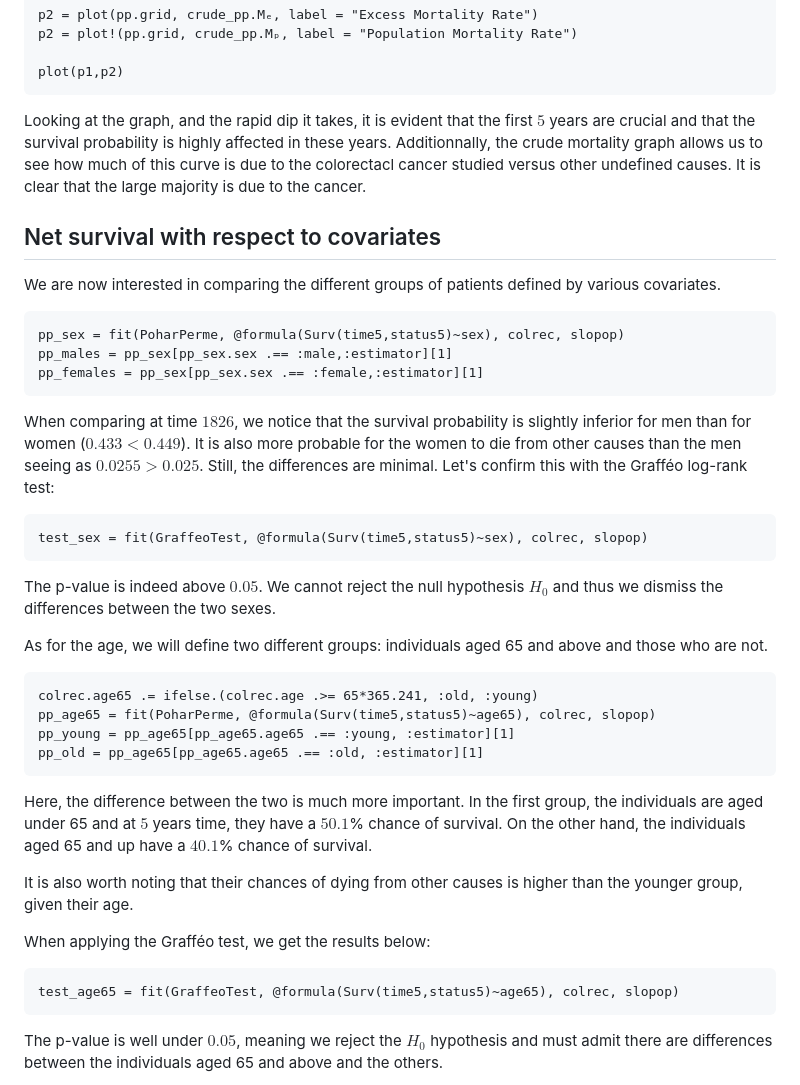
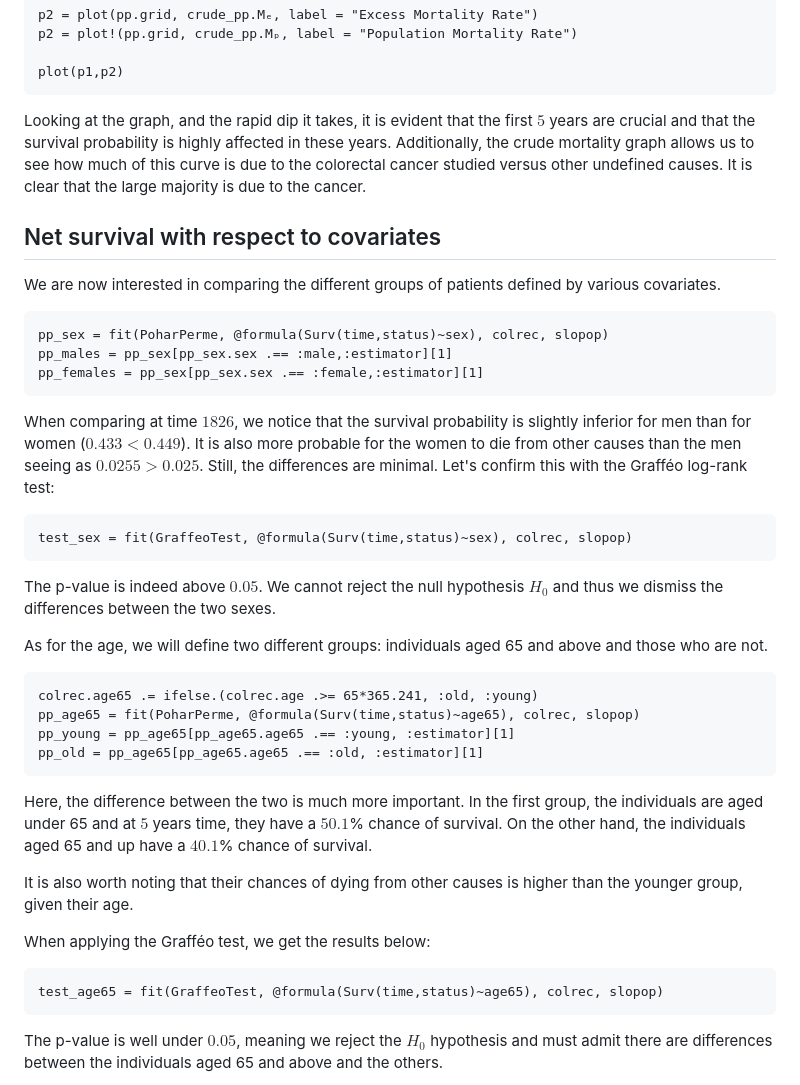
Before and after one commit to JuliaSurv/NetSurvival.jl, a Markdown page: docs/src/example.md, the part around the change printed below. Drawn GitHub-style.

````diff
--- a/docs/src/example.md
+++ b/docs/src/example.md
@@ -171,14 +159,14 @@ p2 = plot!(pp.grid, crude_pp.Mₚ, label = "Population Mortality Rate")
 plot(p1,p2)
 ```
 
-Looking at the graph, and the rapid dip it takes, it is evident that the first $5$ years are crucial and that the survival probability is highly affected in these years. Additionnally, the crude mortality graph allows us to see how much of this curve is due to the colorectacl cancer studied versus other undefined causes. It is clear that the large majority is due to the cancer.
+Looking at the graph, and the rapid dip it takes, it is evident that the first $5$ years are crucial and that the survival probability is highly affected in these years. Additionally, the crude mortality graph allows us to see how much of this curve is due to the colorectal cancer studied versus other undefined causes. It is clear that the large majority is due to the cancer.
 
 ## Net survival with respect to covariates
 
 We are now interested in comparing the different groups of patients defined by various covariates.
 
 ```@example 2
-pp_sex = fit(PoharPerme, @formula(Surv(time5,status5)~sex), colrec, slopop)
+pp_sex = fit(PoharPerme, @formula(Surv(time,status)~sex), colrec, slopop)
 pp_males = pp_sex[pp_sex.sex .== :male,:estimator][1]
 pp_females = pp_sex[pp_sex.sex .== :female,:estimator][1]
 ```
@@ -186,7 +174,7 @@ pp_females = pp_sex[pp_sex.sex .== :female,:estimator][1]
 When comparing at time $1826$, we notice that the survival probability is slightly inferior for men than for women ($0.433 < 0.449$). It is also more probable for the women to die from other causes than the men seeing as $0.0255 > 0.025$. Still, the differences are minimal. Let's confirm this with the Grafféo log-rank test:
 
 ```@example 2
-test_sex = fit(GraffeoTest, @formula(Surv(time5,status5)~sex), colrec, slopop)
+test_sex = fit(GraffeoTest, @formula(Surv(time,status)~sex), colrec, slopop)
 ```
 
 The p-value is indeed above $0.05$. We cannot reject the null hypothesis $H_0$ and thus we dismiss the differences between the two sexes.
@@ -195,7 +183,7 @@ As for the age, we will define two different groups: individuals aged 65 and abo
 
 ```@example 2
 colrec.age65 .= ifelse.(colrec.age .>= 65*365.241, :old, :young)
-pp_age65 = fit(PoharPerme, @formula(Surv(time5,status5)~age65), colrec, slopop)
+pp_age65 = fit(PoharPerme, @formula(Surv(time,status)~age65), colrec, slopop)
 pp_young = pp_age65[pp_age65.age65 .== :young, :estimator][1]
 pp_old = pp_age65[pp_age65.age65 .== :old, :estimator][1]
 ```
@@ -207,7 +195,7 @@ It is also worth noting that their chances of dying from other causes is higher
 When applying the Grafféo test, we get the results below:
 
 ```@example 2
-test_age65 = fit(GraffeoTest, @formula(Surv(time5,status5)~age65), colrec, slopop)
+test_age65 = fit(GraffeoTest, @formula(Surv(time,status)~age65), colrec, slopop)
 ```
 
 The p-value is well under $0.05$, meaning we reject the $H_0$ hypothesis and must admit there are differences between the individuals aged 65 and above and the others.
````
Also changed, not shown: other parts of docs/src/example.md (+22 -34 lines), docs/src/index.md (+1 -1 lines).
